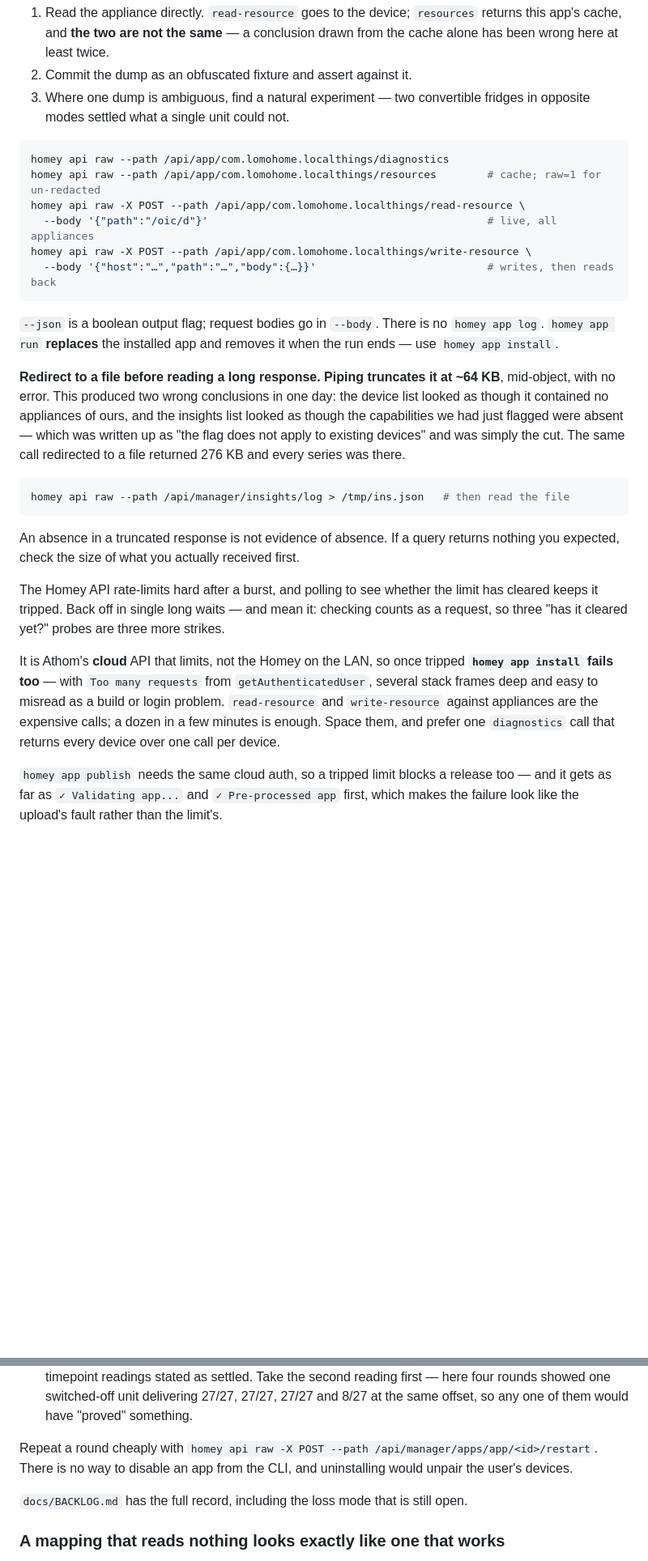
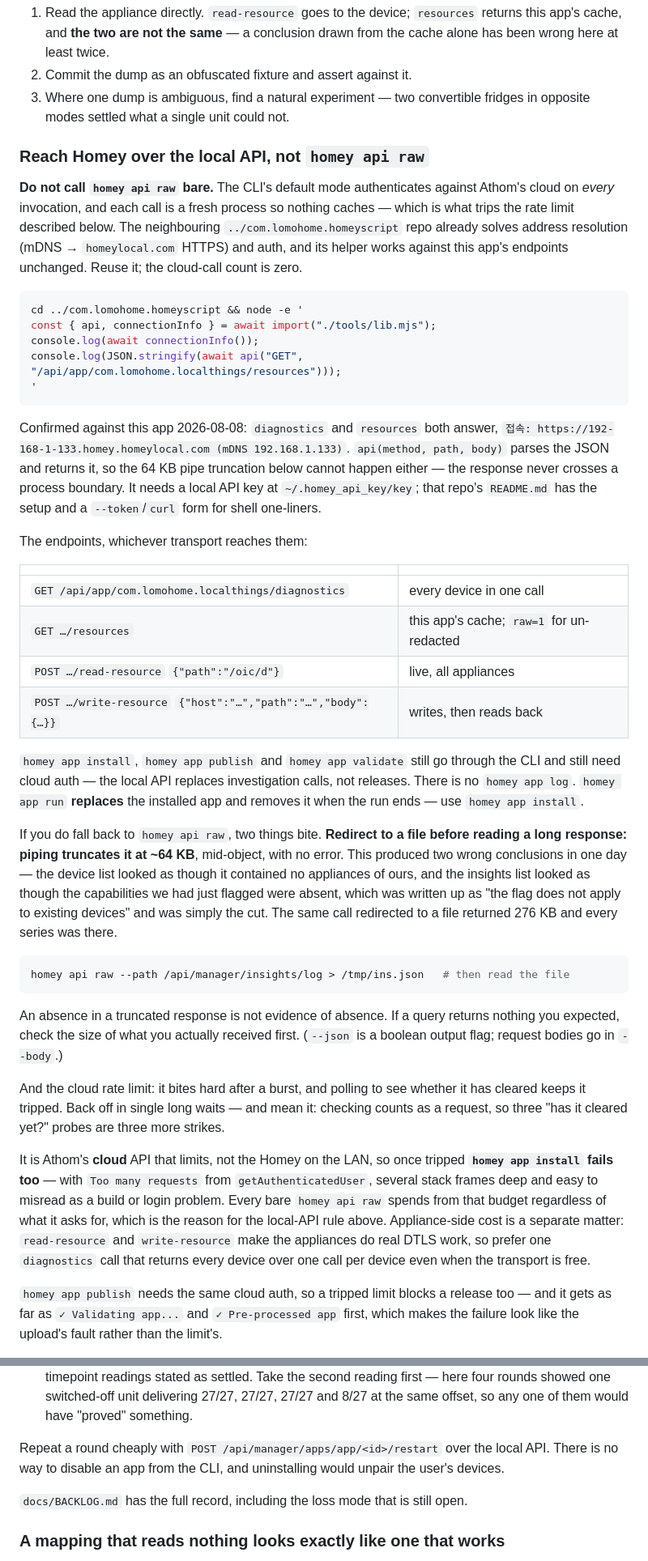
Before and after one commit to moKorean/com.lomohome.localthings, a Markdown page: CLAUDE.md, 2 parts joined by grey strips. Shown at 81% size. Drawn GitHub-style; blank space fills up the shorter version.

Commit message:
Reach Homey over the local API instead of the CLI
The CLI's default mode authenticates against Athom's cloud on every invocation,
and each call is a fresh process so nothing caches. That is the whole source of
the rate limit this file already spends a page on — and once tripped it blocks
`homey app install` and `homey app publish` too, which is how it turns a burst of
investigation into a blocked release.

The neighbouring com.lomohome.homeyscript repo solved this for its own work:
tools/lib.mjs resolves the address by mDNS, moves it onto Athom's homeylocal.com
hostname for a real certificate, and authenticates with a local API key. Its
helper works against this app's endpoints unchanged, confirmed today —
diagnostics, resources, read-resource and write-resource all answered, and every
appliance measurement in this session went through it at zero cloud calls.

Two of this file's existing warnings fall out as consequences rather than rules.
The ~64 KB pipe truncation cannot happen, because api() parses the response in
process and it never crosses a process boundary. And the appliance-side cost is
now cleanly separable from the transport cost: read-resource still makes nine
appliances do real DTLS work, which is worth spacing, but asking for it no longer
spends from a budget that a release also draws on.

Kept the CLI section for what still needs it — install, publish and validate.

````diff
--- a/CLAUDE.md
+++ b/CLAUDE.md
@@ -37,43 +37,72 @@ The method that replaced guessing:
 3. Where one dump is ambiguous, find a natural experiment — two convertible
    fridges in opposite modes settled what a single unit could not.
 
+### Reach Homey over the local API, not `homey api raw`
+
+**Do not call `homey api raw` bare.** The CLI's default mode authenticates against
+Athom's cloud on *every* invocation, and each call is a fresh process so nothing
+caches — which is what trips the rate limit described below. The neighbouring
+`../com.lomohome.homeyscript` repo already solves address resolution (mDNS →
+`homeylocal.com` HTTPS) and auth, and its helper works against this app's endpoints
+unchanged. Reuse it; the cloud-call count is zero.
+
 ```sh
-homey api raw --path /api/app/com.lomohome.localthings/diagnostics
-homey api raw --path /api/app/com.lomohome.localthings/resources        # cache; raw=1 for un-redacted
-homey api raw -X POST --path /api/app/com.lomohome.localthings/read-resource \
-  --body '{"path":"/oic/d"}'                                            # live, all appliances
-homey api raw -X POST --path /api/app/com.lomohome.localthings/write-resource \
-  --body '{"host":"…","path":"…","body":{…}}'                           # writes, then reads back
+cd ../com.lomohome.homeyscript && node -e '
+const { api, connectionInfo } = await import("./tools/lib.mjs");
+console.log(await connectionInfo());
+console.log(JSON.stringify(await api("GET", "/api/app/com.lomohome.localthings/resources")));
+'
 ```
 
-`--json` is a boolean output flag; request bodies go in `--body`. There is no
-`homey app log`. `homey app run` **replaces** the installed app and removes it when
-the run ends — use `homey app install`.
+Confirmed against this app 2026-08-08: `diagnostics` and `resources` both answer,
+`접속: https://192-168-1-133.homey.homeylocal.com (mDNS 192.168.1.133)`. `api(method,
+path, body)` parses the JSON and returns it, so the 64 KB pipe truncation below
+cannot happen either — the response never crosses a process boundary. It needs a
+local API key at `~/.homey_api_key/key`; that repo's `README.md` has the setup and
+a `--token`/`curl` form for shell one-liners.
 
-**Redirect to a file before reading a long response. Piping truncates it at ~64 KB**,
-mid-object, with no error. This produced two wrong conclusions in one day: the device
-list looked as though it contained no appliances of ours, and the insights list looked
-as though the capabilities we had just flagged were absent — which was written up as
-"the flag does not apply to existing devices" and was simply the cut. The same call
-redirected to a file returned 276 KB and every series was there.
+The endpoints, whichever transport reaches them:
+
+| | |
+|---|---|
+| `GET /api/app/com.lomohome.localthings/diagnostics` | every device in one call |
+| `GET …/resources` | this app's cache; `raw=1` for un-redacted |
+| `POST …/read-resource` `{"path":"/oic/d"}` | live, all appliances |
+| `POST …/write-resource` `{"host":"…","path":"…","body":{…}}` | writes, then reads back |
+
+`homey app install`, `homey app publish` and `homey app validate` still go through
+the CLI and still need cloud auth — the local API replaces investigation calls, not
+releases. There is no `homey app log`. `homey app run` **replaces** the installed app
+and removes it when the run ends — use `homey app install`.
+
+If you do fall back to `homey api raw`, two things bite. **Redirect to a file before
+reading a long response: piping truncates it at ~64 KB**, mid-object, with no error.
+This produced two wrong conclusions in one day — the device list looked as though it
+contained no appliances of ours, and the insights list looked as though the
+capabilities we had just flagged were absent, which was written up as "the flag does
+not apply to existing devices" and was simply the cut. The same call redirected to a
+file returned 276 KB and every series was there.
 
 ```sh
 homey api raw --path /api/manager/insights/log > /tmp/ins.json   # then read the file
 ```
 
 An absence in a truncated response is not evidence of absence. If a query returns
-nothing you expected, check the size of what you actually received first.
+nothing you expected, check the size of what you actually received first. (`--json`
+is a boolean output flag; request bodies go in `--body`.)
 
-The Homey API rate-limits hard after a burst, and polling to see whether the limit
+And the cloud rate limit: it bites hard after a burst, and polling to see whether it
 has cleared keeps it tripped. Back off in single long waits — and mean it: checking
 counts as a request, so three "has it cleared yet?" probes are three more strikes.
 
 It is Athom's **cloud** API that limits, not the Homey on the LAN, so once tripped
 **`homey app install` fails too** — with `Too many requests` from
 `getAuthenticatedUser`, several stack frames deep and easy to misread as a build or
-login problem. `read-resource` and `write-resource` against appliances are the
-expensive calls; a dozen in a few minutes is enough. Space them, and prefer one
-`diagnostics` call that returns every device over one call per device.
+login problem. Every bare `homey api raw` spends from that budget regardless of what
+it asks for, which is the reason for the local-API rule above. Appliance-side cost is
+a separate matter: `read-resource` and `write-resource` make the appliances do real
+DTLS work, so prefer one `diagnostics` call that returns every device over one call
+per device even when the transport is free.
 
 `homey app publish` needs the same cloud auth, so a tripped limit blocks a release
 too — and it gets as far as `✓ Validating app...` and `✓ Pre-processed app` first,
@@ -169,9 +198,9 @@ Three habits, in order of how much they would have saved:
   four rounds showed one switched-off unit delivering 27/27, 27/27, 27/27 and 8/27 at
   the same offset, so any one of them would have "proved" something.
 
-Repeat a round cheaply with
-`homey api raw -X POST --path /api/manager/apps/app/<id>/restart`. There is no way to
-disable an app from the CLI, and uninstalling would unpair the user's devices.
+Repeat a round cheaply with `POST /api/manager/apps/app/<id>/restart` over the local
+API. There is no way to disable an app from the CLI, and uninstalling would unpair
+the user's devices.
 
 `docs/BACKLOG.md` has the full record, including the loss mode that is still open.
 
````
